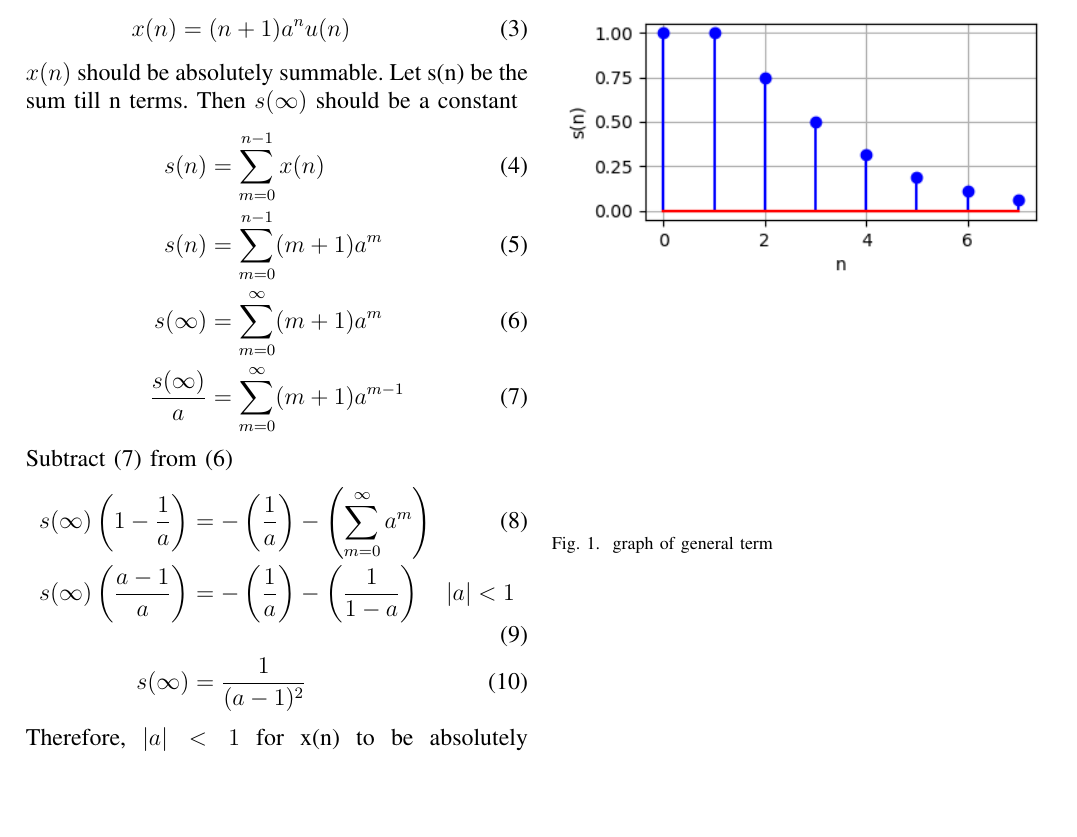
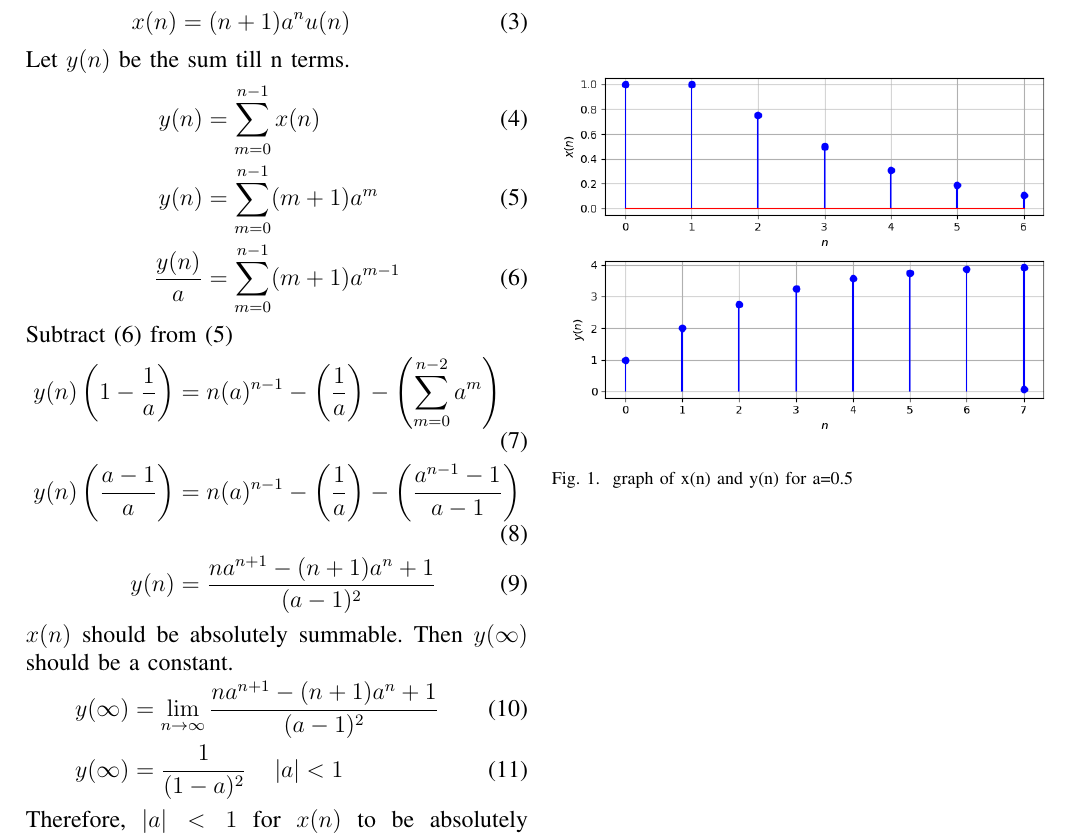
Before and after one commit to pragnidhved/signals-and-systems, a LaTeX paper (2021 EE 31/p.tex): part of the page, cut so that both start at the same text, the shorter picture padded with empty space. The pictures show the PDF file 2021 EE 31/p.pdf that the author committed with the source.

Commit message:
Add files via upload

```diff
--- a/2021 EE 31/p.tex
+++ b/2021 EE 31/p.tex
@@ -20,8 +20,9 @@ x(n)&=\mathcal{Z}^{-1}\left(\frac{1}{1-az^{-1}}\right)^2\\[6pt]
 \left(\frac{1}{1-az^{-1}}\right)^2&\overset{Z}\longleftrightarrow (n+1)a^nu(n)\quad \abs{z}>\abs{a}\\[6pt]
 x(n)&=(n+1)a^n u(n)
 \end{align}
-$x(n)$ should be absolutely summable. Let s(n) be the sum till n terms. Then $s(\infty)$ should be a constant
+ Let $y(n)$ be the sum till n terms.
 \begin{align}
-s(n)&=\sum_{m=0}^{n-1}x(n)\\
-s(n)&=\sum_{m=0}^{n-1}(m+1)a^m\\
+y(n)&=\sum_{m=0}^{n-1}x(n)\\
+\label{eq:eq5_ee_31}
+y(n)&=\sum_{m=0}^{n-1}(m+1)a^m\\
 \label{eq:eq6_ee_31}
@@ -33,13 +32,18 @@ Subtract \eqref{eq:eq7_ee_31} from \eqref{eq:eq6_ee_31}
 \begin{align}
-s(\infty)\left(1-\frac{1}{a}\right)&=-\left(\frac{1}{a}\right)-\left(\sum_{m=0}^{\infty}a^{m}\right)\\
-s(\infty)\left(\frac{a-1}{a}\right)&=-\left(\frac{1}{a}\right)-\left(\frac{1}{1-a}\right) \quad \abs{a}<1\\
-s(\infty)&=\frac{1}{(a-1)^2}
+y(n)\left(1-\frac{1}{a}\right)&=n(a)^{n-1}-\left(\frac{1}{a}\right)-\left(\sum_{m=0}^{n-2}a^{m}\right)\\
+y(n)\left(\frac{a-1}{a}\right)&=n(a)^{n-1}-\left(\frac{1}{a}\right)-\left(\frac{a^{n-1}-1}{a-1}\right)\\
+y(n)&=\frac{na^{n+1}-(n+1)a^{n}+1}{(a-1)^2}
 \end{align}
-Therefore, $\abs{a}<1$ for x(n) to be absolutely summable.
+$x(n)$ should be absolutely summable.  Then $y(\infty)$ should be a constant.
+\begin{align}
+y(\infty)&=\lim_{n\to \infty}\frac{na^{n+1}-(n+1)a^{n}+1}{(a-1)^2} \\
+y(\infty)&=\frac{1}{(1-a)^2} \quad \abs{a}<1
+\end{align}
+Therefore, $\abs{a}<1$ for $x(n)$ to be absolutely summable.
 \begin{figure}[h!]
     \centering
     \includegraphics[width=\columnwidth]{figs/plot.png}
-    \caption{graph of general term}
+    \caption{graph of x(n) and y(n) for a=0.5}
     \label{fig:1}
 \end{figure}
 \end{document}
```
Also changed, not shown: 2021 EE 31/codes/fig.py (+22 -6 lines), 2021 EE 31/codes/values.c (+7 -0 lines), 2021 EE 31/codes/values.dat (+10 -0 lines), 2021 EE 31/figs/plot.png, 2021 EE 31/p.pdf, 2021 EE 31/p.tex (6 more changed lines), 3 other files.
